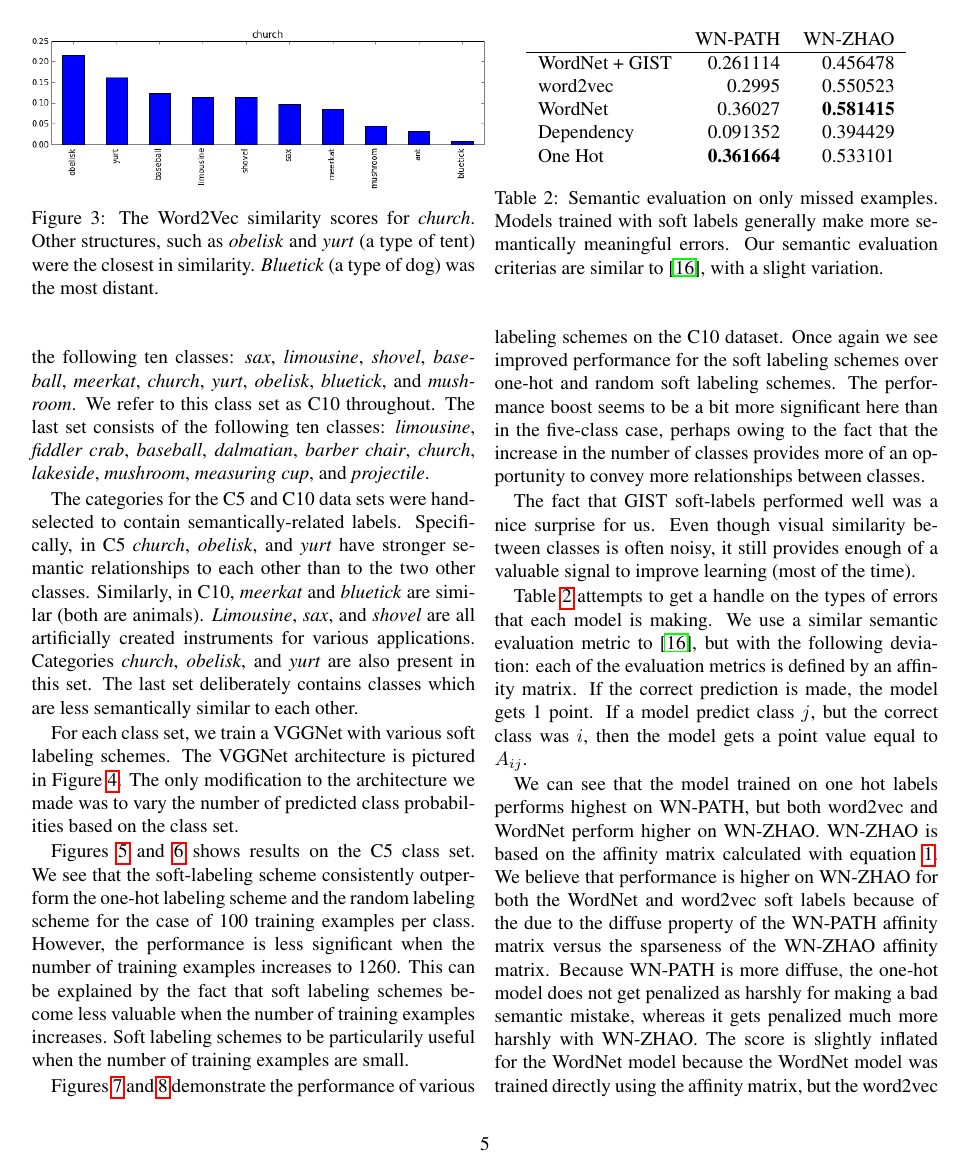
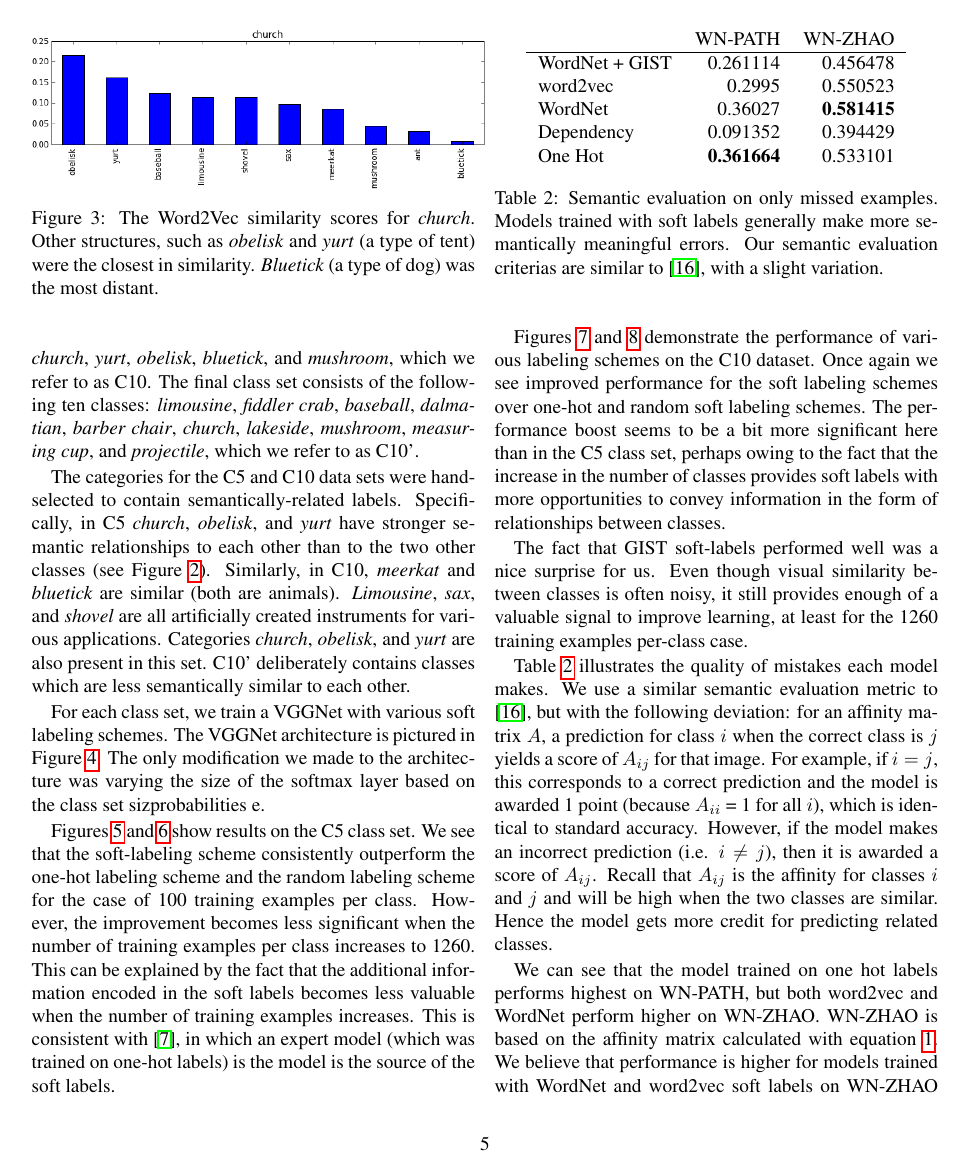
Before and after one commit to ebanner/cs381v_project, a LaTeX paper (report/report.tex, which reads report/sections/experiments.tex): page 5 of 8. Compiled offline with pdfLaTeX.

Commit message:
Update experiment section

```diff
--- a/report/sections/experiments.tex
+++ b/report/sections/experiments.tex
@@ -75,9 +74,8 @@ The next class set consists of the following ten classes:
 \emph{yurt},
 \emph{obelisk},
 \emph{bluetick}, and
-\emph{mushroom}.
-We refer to this class set as C10 throughout.
-The last set consists of the following ten classes:
+\emph{mushroom}, which we refer to as C10.
+The final class set consists of the following ten classes:
 \emph{limousine},
 \emph{fiddler crab},
 \emph{baseball},
@@ -87,22 +85,17 @@ The last set consists of the following ten classes:
 \emph{lakeside},
 \emph{mushroom},
 \emph{measuring cup}, and
-\emph{projectile}.
+\emph{projectile}, which we refer to as C10'.
 
 The categories for the C5 and C10 data sets were hand-selected to contain
-semantically-related labels. Specifically, in C5
-\emph{church}, \emph{obelisk}, and \emph{yurt}
-have stronger semantic relationships to each other than to the two other
-classes.
-Similarly, in C10,
+semantically-related labels. Specifically, in C5 \emph{church}, \emph{obelisk},
+and \emph{yurt} have stronger semantic relationships to each other than to the
+two other classes (see Figure \ref{fig:aff-5_1}).  Similarly, in C10,
 \emph{meerkat} and \emph{bluetick} are similar (both are animals).
 \emph{Limousine}, \emph{sax}, and \emph{shovel} are all artificially created
-instruments for various applications.
-Categories \emph{church}, \emph{obelisk}, and \emph{yurt} are also present in
-this set.
-The last set deliberately contains classes which are less semantically similar
-to each other.
-
+instruments for various applications.  Categories \emph{church}, \emph{obelisk},
+and \emph{yurt} are also present in this set.  C10' deliberately contains
+classes which are less semantically similar to each other.
 
 \begin{figure*}[t]
 %\begin{figure}[t]
@@ -117,17 +110,18 @@ to each other.
 
 For each class set, we train a VGGNet with various soft labeling schemes. The
 VGGNet architecture is pictured in Figure \ref{fig:vgg16arch}. The only
-modification to the architecture we made was to vary the number of predicted
-class probabilities based on the class set.
+modification we made to the architecture was varying the size of the softmax
+layer based on the class set sizprobabilities e.
 
-Figures \ref{fig:5_1-train_100} and \ref{fig:5_1-train_1260} shows results on
-the C5 class set. We see that the soft-labeling scheme consistently outperform
-the one-hot labeling scheme and the random labeling scheme for the case of 100
-training examples per class. However, the performance is less significant when
-the number of training examples increases to 1260. This can be explained by the
-fact that soft labeling schemes become less valuable when the number of training
-examples increases. Soft labeling schemes to be particularily useful when the
-number of training examples are small.
+Figures \ref{fig:5_1-train_100} and \ref{fig:5_1-train_1260} show results on the
+C5 class set. We see that the soft-labeling scheme consistently outperform the
+one-hot labeling scheme and the random labeling scheme for the case of 100
+training examples per class. However, the improvement becomes less significant
+when the number of training examples per class increases to 1260. This can be
+explained by the fact that the additional information encoded in the soft labels
+becomes less valuable when the number of training examples increases. This is
+consistent with \cite{hinton2015distilling}, in which an expert model (which was
+trained on one-hot labels) is the model is the source of the soft labels.
 
 \begin{figure}[!tb]
 %\begin{figure}[t]
@@ -157,9 +151,9 @@ Figures \ref{fig:10_1-train_100} and \ref{fig:10_1-train_1260} demonstrate the
 performance of various labeling schemes on the C10 dataset. Once again we see
 improved performance for the soft labeling schemes over one-hot and random soft
 labeling schemes. The performance boost seems to be a bit more significant here
-than in the five-class case, perhaps owing to the fact that the increase in the
-number of classes provides more of an opportunity to convey more relationships
-between classes.
+than in the C5 class set, perhaps owing to the fact that the increase in the
+number of classes provides soft labels with more opportunities to convey
+information in the form of relationships between classes.
 
 \begin{figure}[!tb]
 %\begin{figure}[t]
@@ -185,7 +179,8 @@ between classes.
 
 The fact that GIST soft-labels performed well was a nice surprise for us. Even
 though visual similarity between classes is often noisy, it still provides
-enough of a valuable signal to improve learning (most of the time).
+enough of a valuable signal to improve learning, at least for the 1260 training
+examples per-class case.
 
 % As a proof of concept, we trained two models on a small amount of data from
 % ImageNet. We used 11 ImageNet classes -
@@ -255,20 +250,20 @@ enough of a valuable signal to improve learning (most of the time).
   \label{tbl:semantic_misses}
 \end{table}
 
-Table \ref{tbl:semantic_misses} attempts to get a handle on the types of errors
-that each model is making. We use a similar semantic evaluation metric to
-\cite{zhao2011large}, but with the following deviation: each of the evaluation
-metrics is defined by an affinity matrix. If the correct prediction is made, the
-model gets 1 point. If a model predict class $j$, but the correct class was $i$,
-then the model gets a point value equal to $A_{ij}$.
+Table \ref{tbl:semantic_misses} illustrates the quality of mistakes each model
+makes. We use a similar semantic evaluation metric to \cite{zhao2011large}, but
+with the following deviation: for an affinity matrix $A$, a prediction for class
+$i$ when the correct class is $j$ yields a score of $A_{ij}$ for that image. For
+example, if $i = j$, this corresponds to a correct prediction and the model is
+awarded 1 point (because $A_{ii}$ = 1 for all $i$), which is identical to
+standard accuracy. However, if the model makes an incorrect prediction (i.e. $i
+\neq j$), then it is awarded a score of $A_{ij}$. Recall that $A_{ij}$ is the
+affinity for classes $i$ and $j$ and will be high when the two classes are
+similar. Hence the model gets more credit for predicting related classes.
 
 We can see that the model trained on one hot labels performs highest on WN-PATH,
 but both word2vec and WordNet perform higher on WN-ZHAO. WN-ZHAO is based on the
 affinity matrix calculated with equation \ref{eq:wordnet_dist}. We believe that
-performance is higher on WN-ZHAO for both the WordNet and word2vec soft labels
-because of the due to the diffuse property of the WN-PATH affinity matrix versus
+performance is higher for models trained with WordNet and word2vec soft labels
+on WN-ZHAO because of the diffuse property of the WN-PATH affinity matrix versus
 the sparseness of the WN-ZHAO affinity matrix. Because WN-PATH is more diffuse,
-the one-hot model does not get penalized as harshly for making a bad semantic
-mistake, whereas it gets penalized much more harshly with WN-ZHAO. The score is
-slightly inflated for the WordNet model because the WordNet model was trained
-directly using the affinity matrix, but the word2vec results require no such
```
Also changed, not shown: report/sections/experiments.tex (8 more changed lines).
